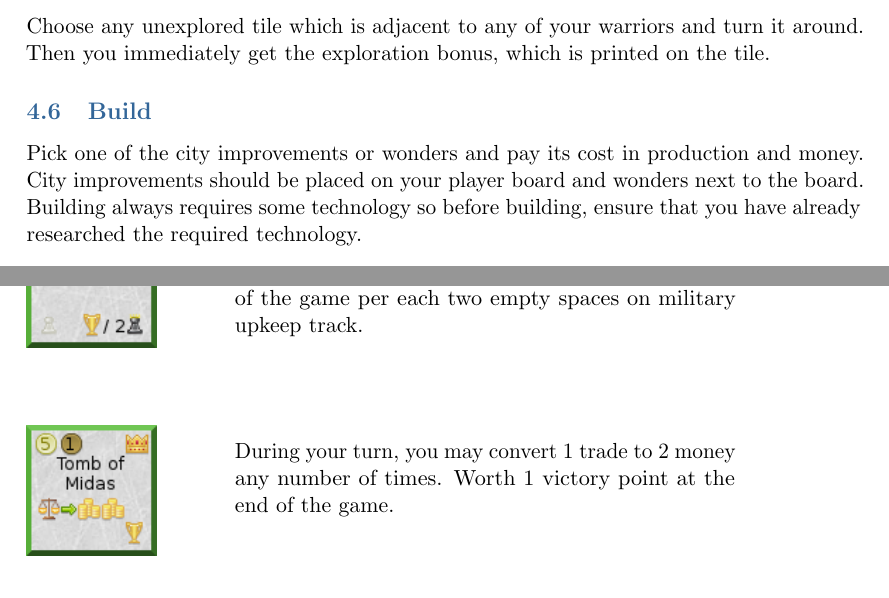
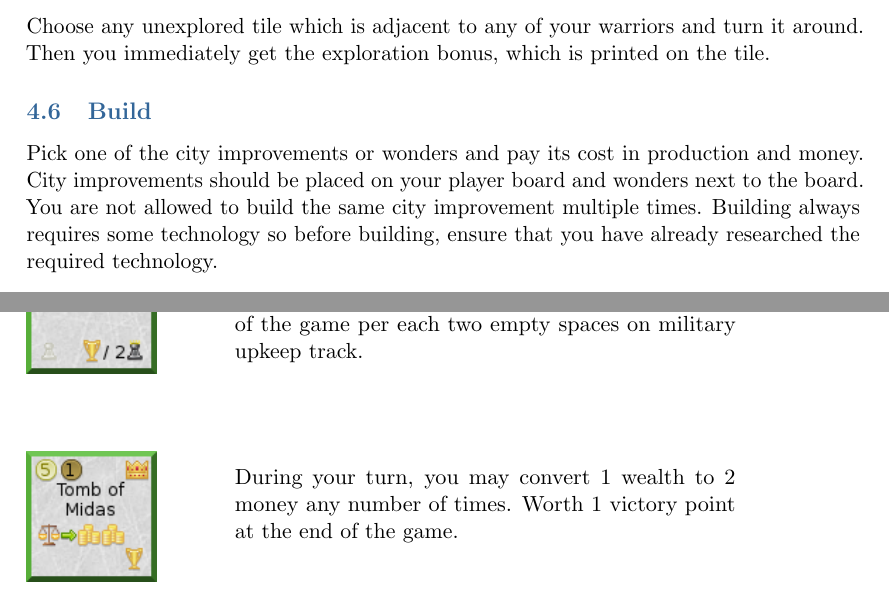
Before and after one commit to pjsavola/doe, a LaTeX document (rules/rules.tex): two parts of pages 6 and 17 of 17, joined at a grey line, cut so that both start at the same text. Compiled offline with pdfLaTeX.

Commit message:
fix typos, mention no duplicates when building city improvement

```diff
--- a/rules/rules.tex
+++ b/rules/rules.tex
@@ -259,7 +259,8 @@
   \subsection{Build}{
     Pick one of the city improvements or wonders and pay its cost in production
     and money. City improvements should be placed on your player board and
-    wonders next to the board. Building always requires some technology so
+    wonders next to the board. You are not allowed to build the same city
+    improvement multiple times. Building always requires some technology so
     before building, ensure that you have already researched the required
     technology.
 
@@ -909,7 +910,7 @@
     \end{minipage}\hfill
     \begin{minipage}[c]{0.6\textwidth}
       \captionsetup{labelformat=empty, justification=justified, singlelinecheck=false}
-      \caption{During your turn, you may convert 1 trade to 2 money any number of times. Worth 1 victory point at the end of the game.}
+      \caption{During your turn, you may convert 1 wealth to 2 money any number of times. Worth 1 victory point at the end of the game.}
     \end{minipage}\hfill
     \label{fig:wonder_tomb_of_midas}
   \end{figure}
```
Also changed, not shown: rules/rules.pdf, rules/rules.tex (2 more changed lines), 2 other files.
